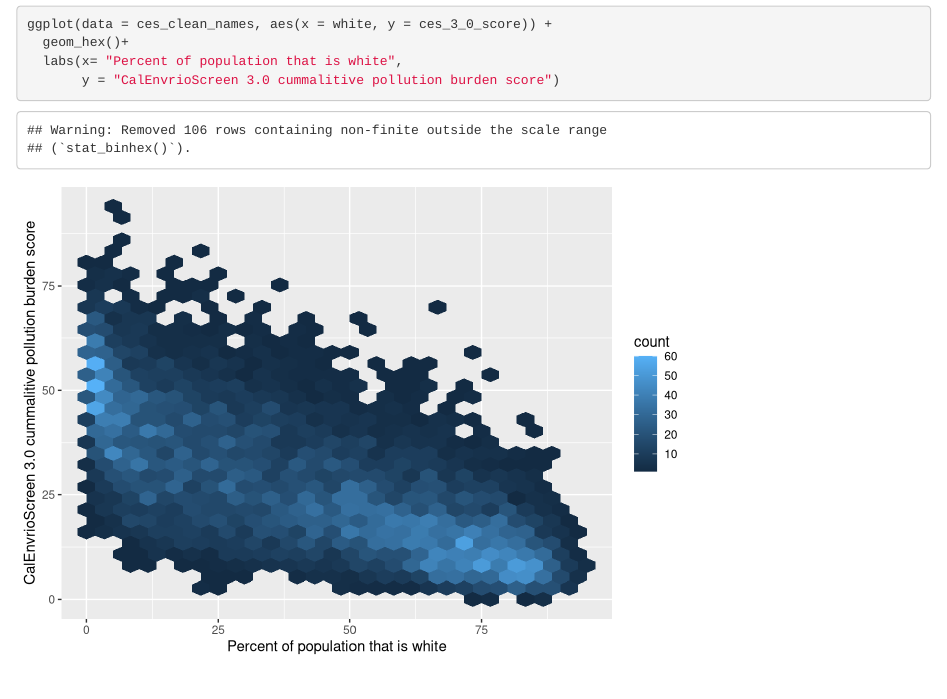
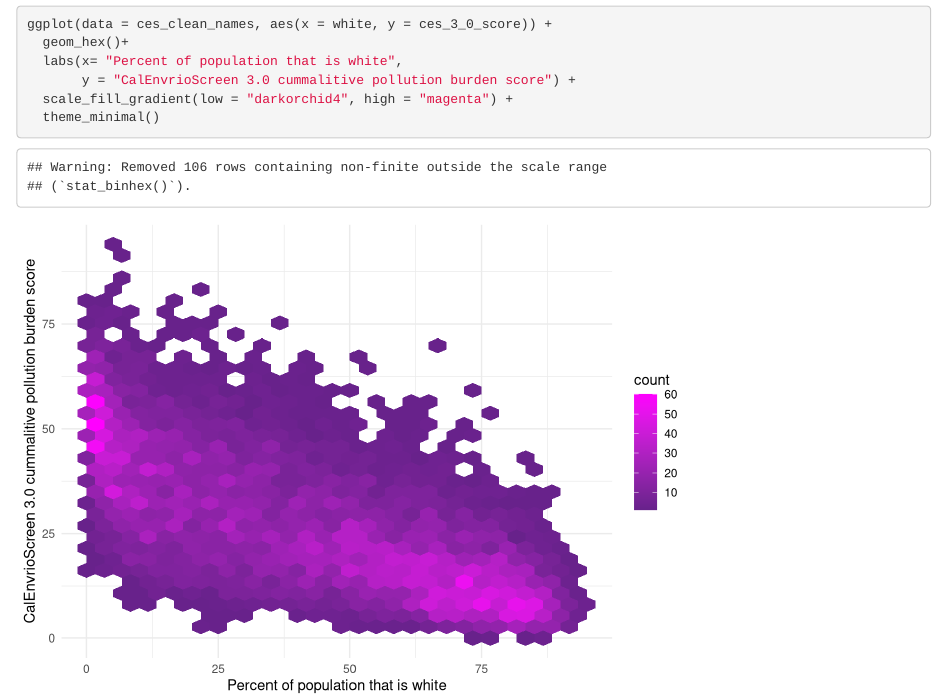
Before and after one commit to sdewees0523/ejscreen-group-50, an R Markdown document (src/group_50_ca_ej.Rmd): the page in a window 1100 px wide, from 320 px down. Rendered offline with R 4.5, knitr and Pandoc, with nearby package versions; column names are cleaned by a stand-in for the janitor package.

Commit message:
update color scheme & theme on hex density plot

````diff
--- a/src/group_50_ca_ej.Rmd
+++ b/src/group_50_ca_ej.Rmd
@@ -26,5 +26,7 @@
 ggplot(data = ces_clean_names, aes(x = white, y = ces_3_0_score)) +
   geom_hex()+
   labs(x= "Percent of population that is white",
-       y = "CalEnvrioScreen 3.0 cummalitive pollution burden score")
+       y = "CalEnvrioScreen 3.0 cummalitive pollution burden score") +
+  scale_fill_gradient(low = "darkorchid4", high = "magenta") +
+  theme_minimal()
 ```
````
